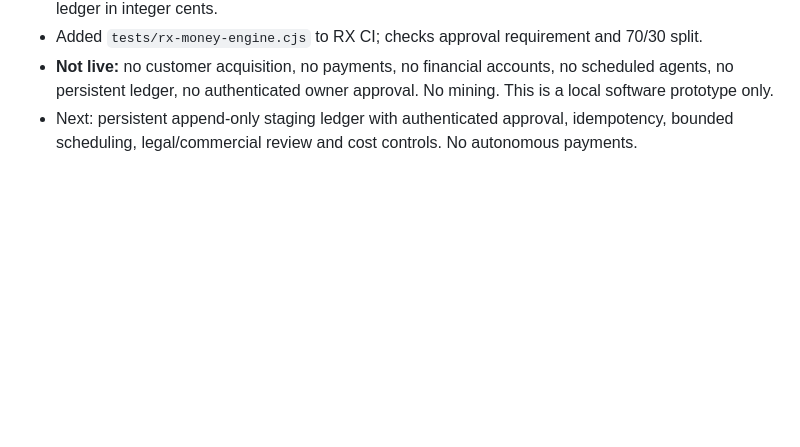
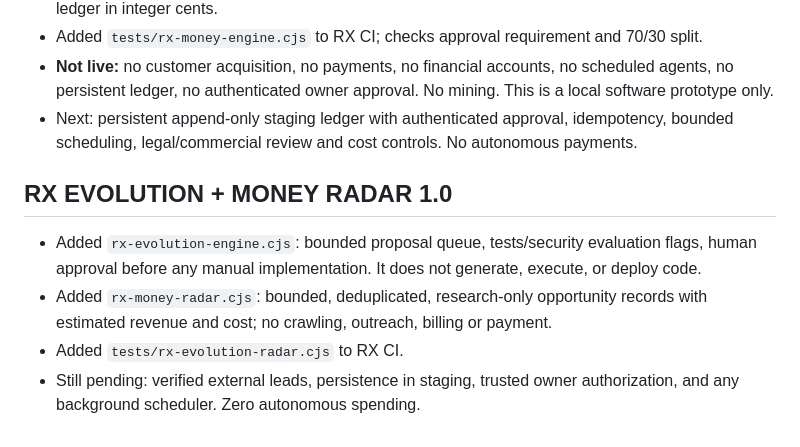
Before and after one commit to Gregg856/vexorio, a Markdown page: RX-DNA-BLACK-BOX.md, the part around the change. GitHub-like rendering; blank space fills up the shorter version.

Commit message:
docs(rx): record evolution and money radar milestones

```diff
--- a/RX-DNA-BLACK-BOX.md
+++ b/RX-DNA-BLACK-BOX.md
@@ -71,3 +71,9 @@ This file is the **versioned, human-readable project handoff**, not a secret vau
 - Added `tests/rx-money-engine.cjs` to RX CI; checks approval requirement and 70/30 split.
 - **Not live:** no customer acquisition, no payments, no financial accounts, no scheduled agents, no persistent ledger, no authenticated owner approval. No mining. This is a local software prototype only.
 - Next: persistent append-only staging ledger with authenticated approval, idempotency, bounded scheduling, legal/commercial review and cost controls. No autonomous payments.
+
+## RX EVOLUTION + MONEY RADAR 1.0
+- Added `rx-evolution-engine.cjs`: bounded proposal queue, tests/security evaluation flags, human approval before any manual implementation. It does not generate, execute, or deploy code.
+- Added `rx-money-radar.cjs`: bounded, deduplicated, research-only opportunity records with estimated revenue and cost; no crawling, outreach, billing or payment.
+- Added `tests/rx-evolution-radar.cjs` to RX CI.
+- Still pending: verified external leads, persistence in staging, trusted owner authorization, and any background scheduler. Zero autonomous spending.
```
